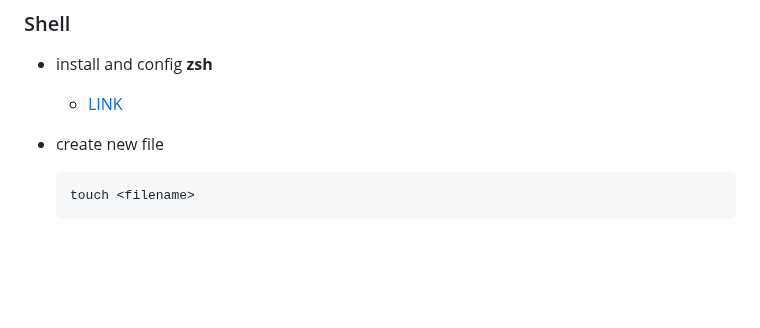
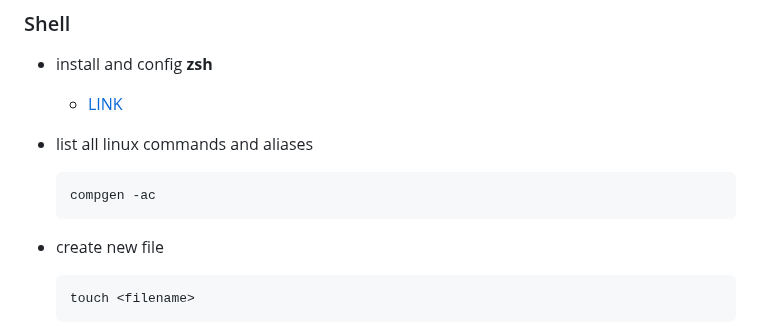
Before and after one commit to ay-ref/linux, a Markdown page: README.md, the part around the change. Rendered like a GitHub page; blank space fills up the shorter version.

````diff
--- a/README.md
+++ b/README.md
@@ -15,6 +15,12 @@ rsync -avz -e ssh \
 - install and config **zsh**
 
   - [LINK](https://gist.github.com/n1snt/454b879b8f0b7995740ae04c5fb5b7df)
+
+- list all linux commands and aliases
+
+	```shell
+	compgen -ac
+ 	```
 
 - create new file
 
````
